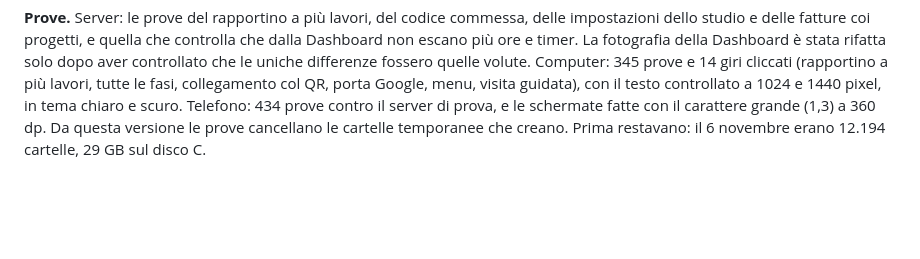
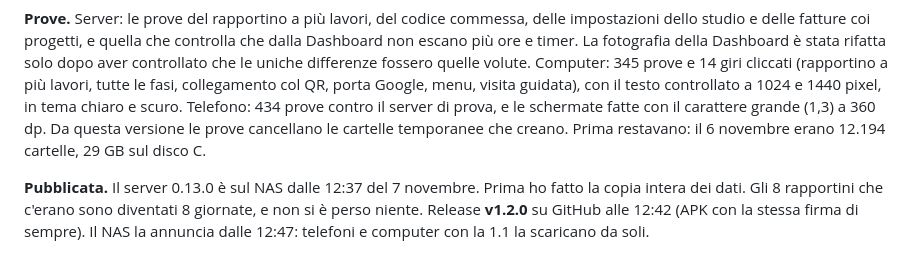
Before and after one commit to postagaspa-star/wisper, a Markdown page: DIARIO.md, the part around the change. Drawn GitHub-style; blank space fills up the shorter version.

Commit message:
Diary: 1.2.0 published, the NAS announces it
Co-Authored-By: Claude Opus 5.5 <noreply@anthropic.com>

```diff
--- a/DIARIO.md
+++ b/DIARIO.md
@@ -112,6 +112,10 @@ prove e 14 giri cliccati (rapportino a più lavori, tutte le fasi, collegamento
 guidata), con il testo controllato a 1024 e 1440 pixel, in tema chiaro e scuro. Telefono: 434 prove contro il server
 di prova, e le schermate fatte con il carattere grande (1,3) a 360 dp. Da questa versione le prove cancellano le
 cartelle temporanee che creano. Prima restavano: il 6 novembre erano 12.194 cartelle, 29 GB sul disco C.
+
+**Pubblicata.** Il server 0.13.0 è sul NAS dalle 12:37 del 7 novembre. Prima ho fatto la copia intera dei dati. Gli 8
+rapportini che c'erano sono diventati 8 giornate, e non si è perso niente. Release **v1.2.0** su GitHub alle 12:42
+(APK con la stessa firma di sempre). Il NAS la annuncia dalle 12:47: telefoni e computer con la 1.1 la scaricano da soli.
 
 ![Il rapportino sul computer: i lavori a sinistra, il lavoro scelto a destra, il totale del giorno in basso](docs/diario/1-2-0/computer-rapportino-editor.png)
 ![L'elenco raggruppato per rapportino, con le caselle sempre visibili](docs/diario/1-2-0/computer-rapportino-elenco.png)
```
